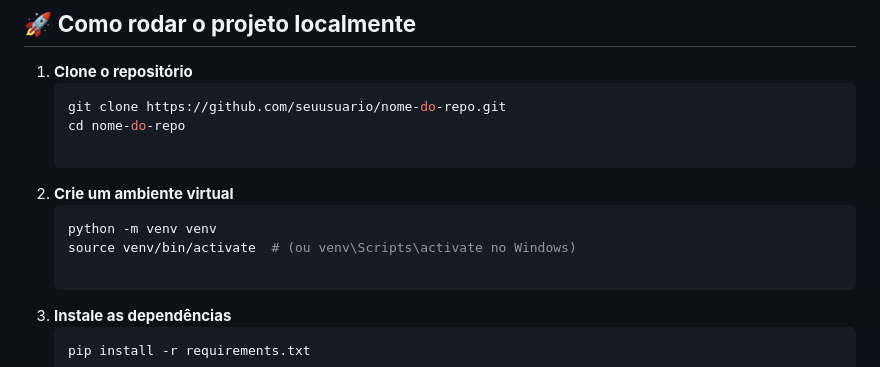
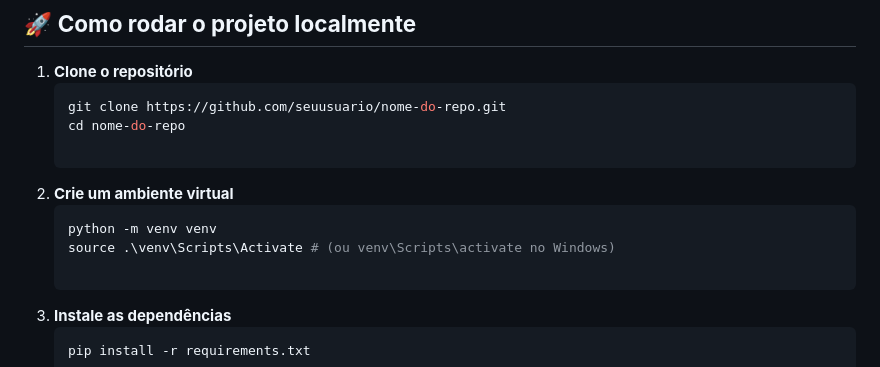
Before and after one commit to danielambrosim/projeto_dashboard, a Markdown page: README.md, the part around the change. Drawn GitHub-style.

Commit message:
docs: conserto no README.md

````diff
--- a/README.md
+++ b/README.md
@@ -42,7 +42,7 @@ Sistema web para gestão, upload e análise de arquivos, com suporte a geração
 2. **Crie um ambiente virtual**
     ```bash
     python -m venv venv
-    source venv/bin/activate  # (ou venv\Scripts\activate no Windows)
+    source .\venv\Scripts\Activate # (ou venv\Scripts\activate no Windows)
 
 3. **Instale as dependências**
     ```bash
````
